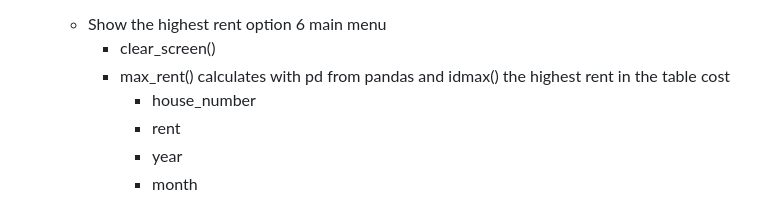
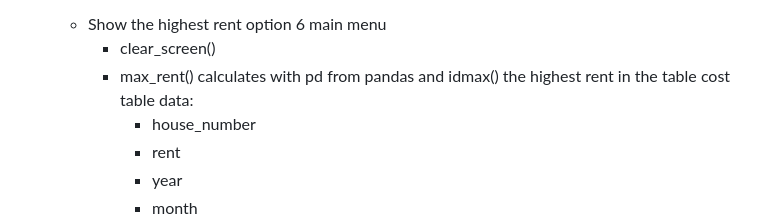
Before and after one commit to Charly1357/rent, a Markdown page: README.md, the part around the change. Rendered like a GitHub page.

```diff
--- a/README.md
+++ b/README.md
@@ -293,6 +293,7 @@ Everything worked pass
      - clear_screen()
      - max_rent() calculates  with pd from pandas
      and idmax() the highest rent in the table cost
+     table data:
          - house_number
          - rent
          - year
```
